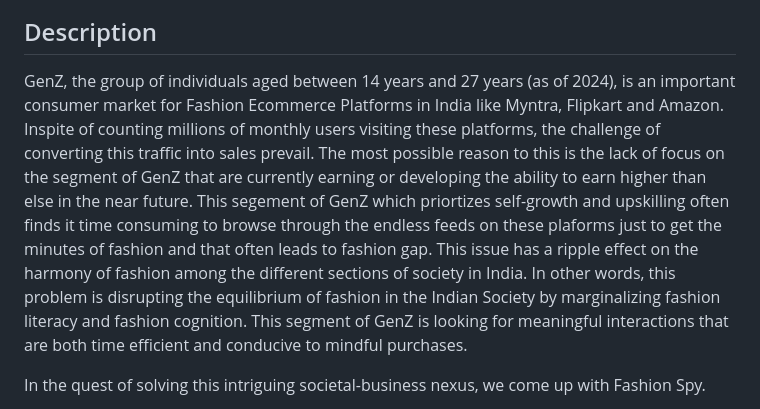
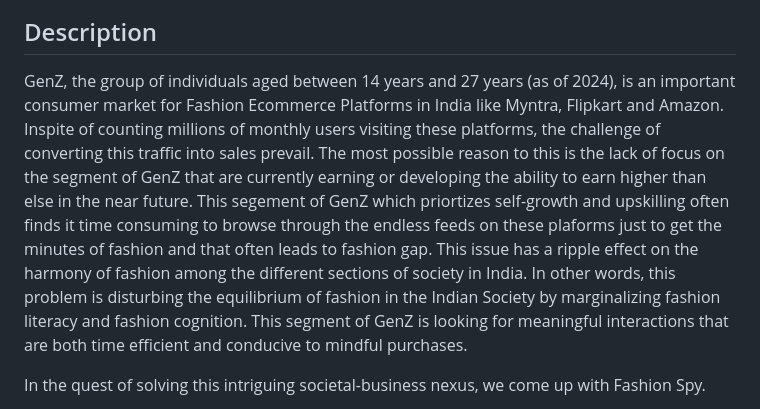
Before and after one commit to ritikaradh/FashionSpy, a Markdown page: README.md, the part around the change. Rendered like a GitHub page.

```diff
--- a/README.md
+++ b/README.md
@@ -7,7 +7,7 @@ Fashion Spy- Your Daily Fashion Bits! is a GenAI feature designed specifically f
 
 
 ## Description
-GenZ, the group of individuals aged between 14 years and 27 years (as of 2024), is an important consumer market for Fashion Ecommerce Platforms in India like Myntra, Flipkart and Amazon. Inspite of counting millions of monthly users visiting these platforms, the challenge of converting this traffic into sales prevail. The most possible reason to this is the lack of focus on the segment of GenZ that are currently earning or developing the ability to earn higher than else in the near future. This segement of GenZ which priortizes self-growth and upskilling often finds it time consuming to browse through the endless feeds on these plaforms just to get the minutes of fashion and that often leads to fashion gap. This issue has a ripple effect on the harmony of fashion among the different sections of society in India. In other words, this problem is disrupting the equilibrium of fashion in the Indian Society by marginalizing fashion literacy and fashion cognition. This segment of GenZ is looking for meaningful interactions that are both time efficient and conducive to mindful purchases.
+GenZ, the group of individuals aged between 14 years and 27 years (as of 2024), is an important consumer market for Fashion Ecommerce Platforms in India like Myntra, Flipkart and Amazon. Inspite of counting millions of monthly users visiting these platforms, the challenge of converting this traffic into sales prevail. The most possible reason to this is the lack of focus on the segment of GenZ that are currently earning or developing the ability to earn higher than else in the near future. This segement of GenZ which priortizes self-growth and upskilling often finds it time consuming to browse through the endless feeds on these plaforms just to get the minutes of fashion and that often leads to fashion gap. This issue has a ripple effect on the harmony of fashion among the different sections of society in India. In other words, this problem is disturbing the equilibrium of fashion in the Indian Society by marginalizing fashion literacy and fashion cognition. This segment of GenZ is looking for meaningful interactions that are both time efficient and conducive to mindful purchases.
 
 In the quest of solving this intriguing societal-business nexus, we come up with Fashion Spy.
 
```
